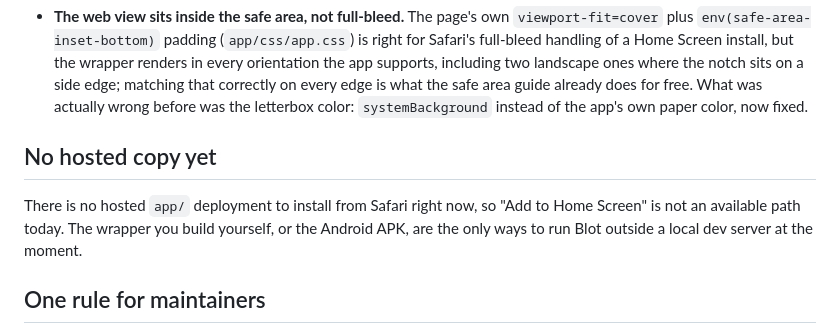
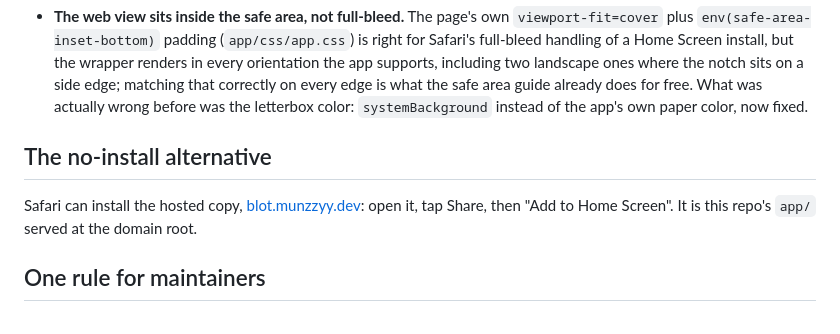
Before and after one commit to munzzyy/blot, a Markdown page: docs/IOS.md, the part around the change. Rendered like a GitHub page.

```diff
--- a/docs/IOS.md
+++ b/docs/IOS.md
@@ -95,12 +95,11 @@ pipeline.
   letterbox color: `systemBackground` instead of the app's own paper
   color, now fixed.
 
-## No hosted copy yet
+## The no-install alternative
 
-There is no hosted `app/` deployment to install from Safari right now, so
-"Add to Home Screen" is not an available path today. The wrapper you build
-yourself, or the Android APK, are the only ways to run Blot outside a local
-dev server at the moment.
+Safari can install the hosted copy, [blot.munzzyy.dev](https://blot.munzzyy.dev):
+open it, tap Share, then "Add to Home Screen". It is this repo's `app/`
+served at the domain root.
 
 ## One rule for maintainers
 
```
Also changed, not shown: README.md (+10 -10 lines).
